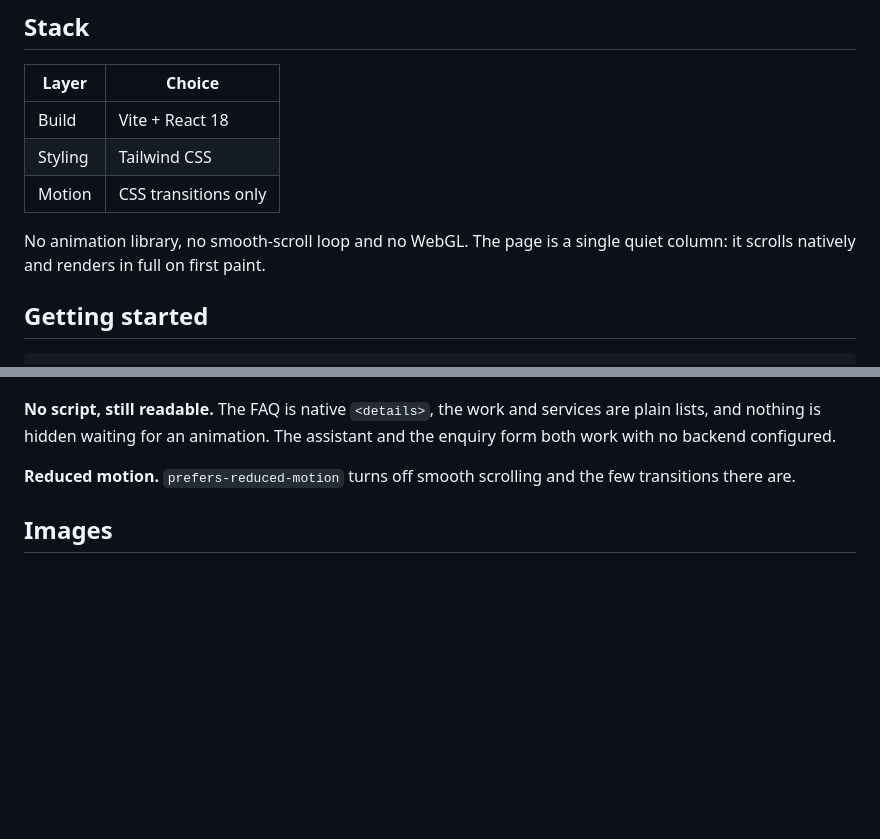
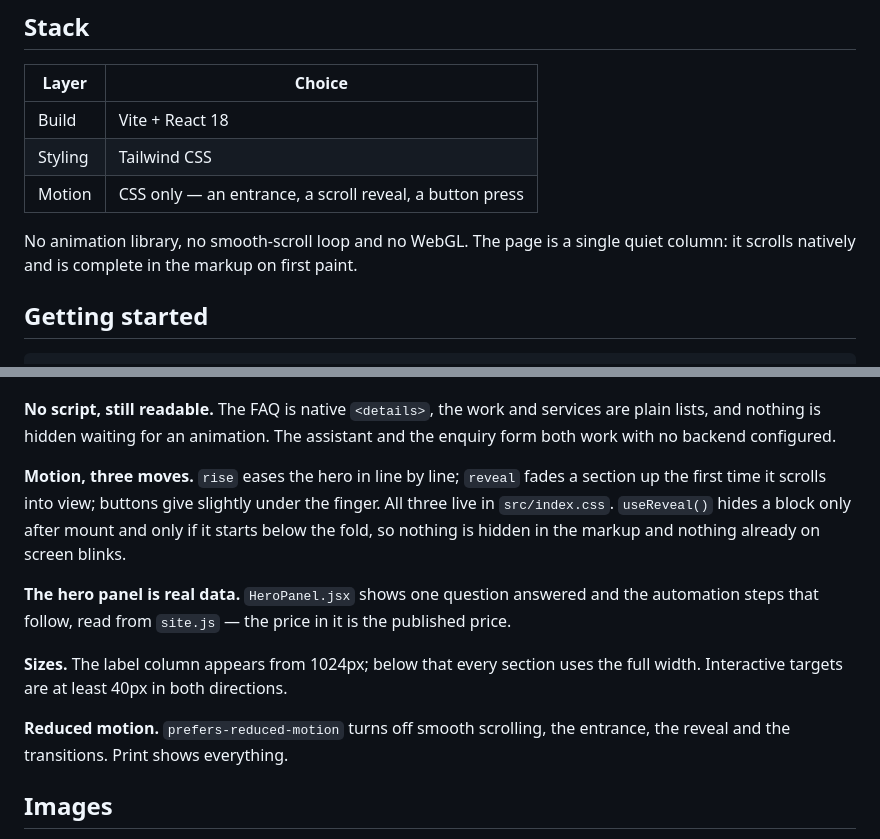
Before and after one commit to Ahamedshakir02/orbelis-studio, a Markdown page: README.md, 2 parts joined by grey strips. GitHub-like rendering; blank space fills up the shorter version.

Commit message:
docs: describe the motion, the hero panel and the sizing rules

```diff
--- a/README.md
+++ b/README.md
@@ -9,10 +9,10 @@ retrieval-grounded AI assistant behind them, and the automation after it.
 |---|---|
 | Build | Vite + React 18 |
 | Styling | Tailwind CSS |
-| Motion | CSS transitions only |
+| Motion | CSS only — an entrance, a scroll reveal, a button press |
 
 No animation library, no smooth-scroll loop and no WebGL. The page is a single
-quiet column: it scrolls natively and renders in full on first paint.
+quiet column: it scrolls natively and is complete in the markup on first paint.
 
 ## Getting started
 
@@ -133,8 +133,21 @@ the page under their own name. One releasing cannot undo the other's lock.
 services are plain lists, and nothing is hidden waiting for an animation. The
 assistant and the enquiry form both work with no backend configured.
 
-**Reduced motion.** `prefers-reduced-motion` turns off smooth scrolling and
-the few transitions there are.
+**Motion, three moves.** `rise` eases the hero in line by line; `reveal`
+fades a section up the first time it scrolls into view; buttons give slightly
+under the finger. All three live in `src/index.css`. `useReveal()` hides a
+block only after mount and only if it starts below the fold, so nothing is
+hidden in the markup and nothing already on screen blinks.
+
+**The hero panel is real data.** `HeroPanel.jsx` shows one question answered
+and the automation steps that follow, read from `site.js` — the price in it is
+the published price.
+
+**Sizes.** The label column appears from 1024px; below that every section uses
+the full width. Interactive targets are at least 40px in both directions.
+
+**Reduced motion.** `prefers-reduced-motion` turns off smooth scrolling, the
+entrance, the reveal and the transitions. Print shows everything.
 
 ## Images
 
```
